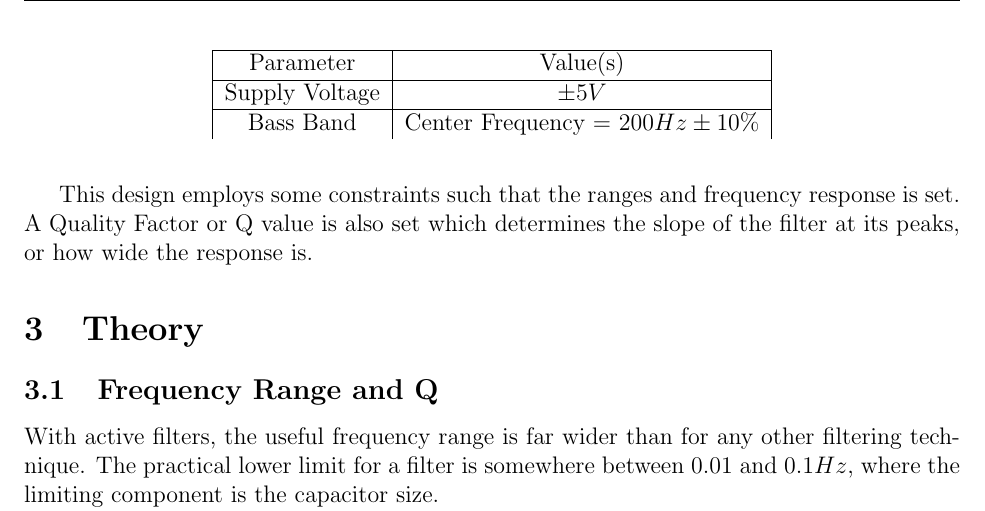
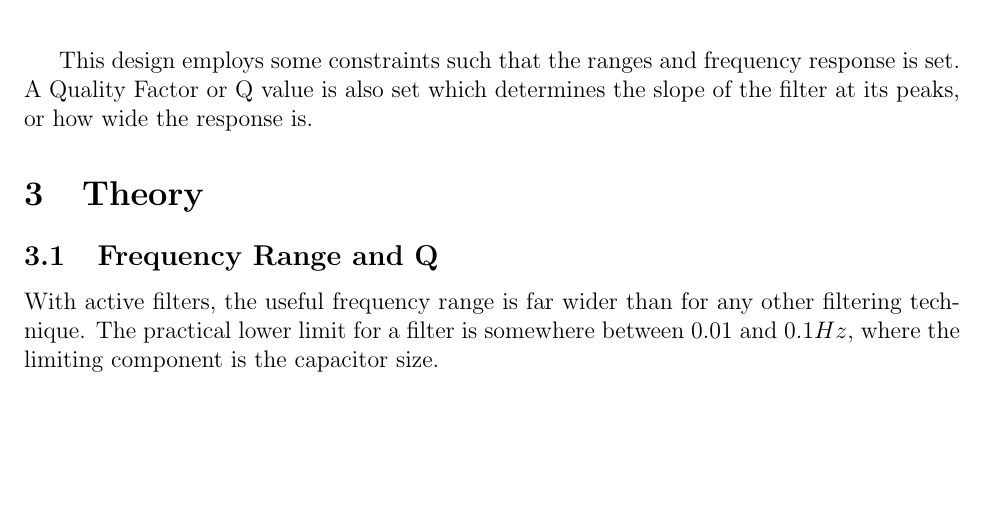
Before and after one commit to artjsalina5/ECE2001-Electrical-Circuits, a LaTeX document (Designprojects/design2/ECE2001DP2.tex): part of page 5 of 10, cut at the place of the change, the shorter picture padded with empty space. Compiled offline with pdfLaTeX.

Commit message:
design project 2

```diff
--- a/Designprojects/design2/ECE2001DP2.tex
+++ b/Designprojects/design2/ECE2001DP2.tex
@@ -93,19 +93,6 @@ These consist of a bank of slide potentiometers that emphasize or de-emphasize p
 These equalizers provide the  ability to ``boost" or ``cut" operation where each slide control provides a flat response in the middle of its range and provide progressively more emphasis or de-emphasis as the limits of the slider are approached.
 
 This design employs some constraints such that the ranges and frequency response is set. A Quality Factor or Q value is also set which determines the slope of the filter at its peaks, or how wide the response is.
-\begin{figure}
-	\centering
-	\begin{tabular}{|c|c|}
-		\hline
-		Parameter & Value(s) \\
-		\hline
-		Supply Voltage & $\pm 5V$\\
-		\hline
-		Bass Band & Center Frequency = $200 Hz \pm 10\%$
-
-	\end{tabular}
-\end{figure}
-
 
 \section{Theory}
 \subsection{Frequency Range and Q}
```
Also changed, not shown: Designprojects/design2/ECE2001DP2.pdf, 9 other files.
